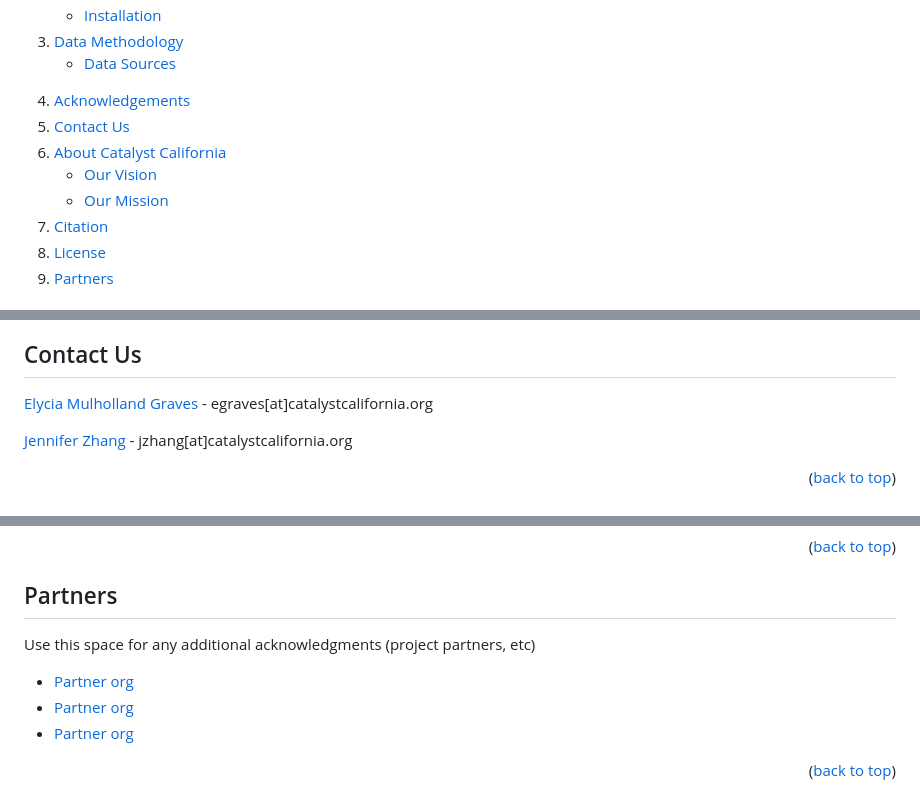
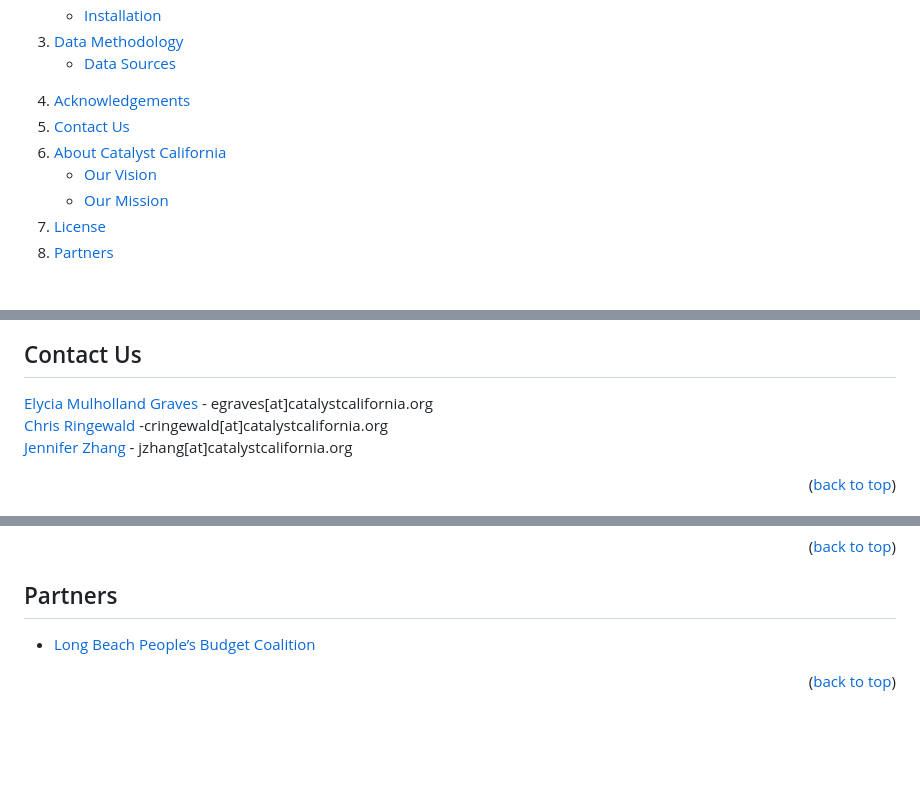
Before and after one commit to catalystcalifornia/lbripa, a Markdown page: README.md, 3 parts joined by grey strips. Drawn GitHub-style; folded sections open; blank space fills up the shorter version.

```diff
--- a/README.md
+++ b/README.md
@@ -28,7 +28,6 @@
         <li><a href="#our-mission">Our Mission</a></li>
       </ul>
     </li>
-    <li><a href="#citation">Citation</a></li>
     <li><a href="#license">License</a></li>
     <li><a href="#partners">Partners</a></li>
   </ol>
@@ -121,8 +120,7 @@ The following individuals from Catalyst California contributed to the data analy
 ## Contact Us
 
 [Elycia Mulholland Graves](https://www.linkedin.com/in/elycia-mulholland-graves-54578258/) - egraves[at]catalystcalifornia.org  <br>
-
-
+[Chris Ringewald](https://www.linkedin.com/in/chris-ringewald-6766369/) -cringewald[at]catalystcalifornia.org <br>
 [Jennifer Zhang](www.linkedin.com/in/jenniferzhang3) - jzhang[at]catalystcalifornia.org
 
 <p align="right">(<a href="#top">back to top</a>)</p>
@@ -147,10 +145,7 @@ Distributed under the MIT License. See `LICENSE.txt` for more information.
 
 ## Partners
 
-Use this space for any additional acknowledgments (project partners, etc)
+* [Long Beach People’s Budget Coalition](URL)
 
-* [Partner org](URL)
-* [Partner org](URL)
-* [Partner org](URL)
 
 <p align="right">(<a href="#top">back to top</a>)</p>
```
Also changed, not shown: other parts of README.md (+1 -1 lines).
